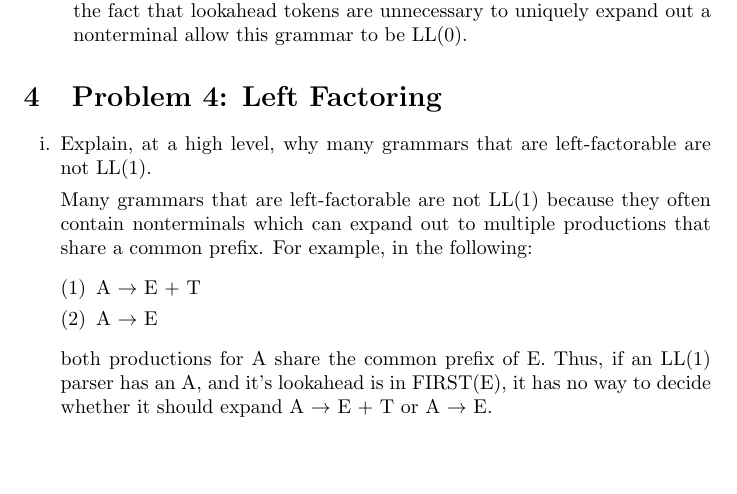
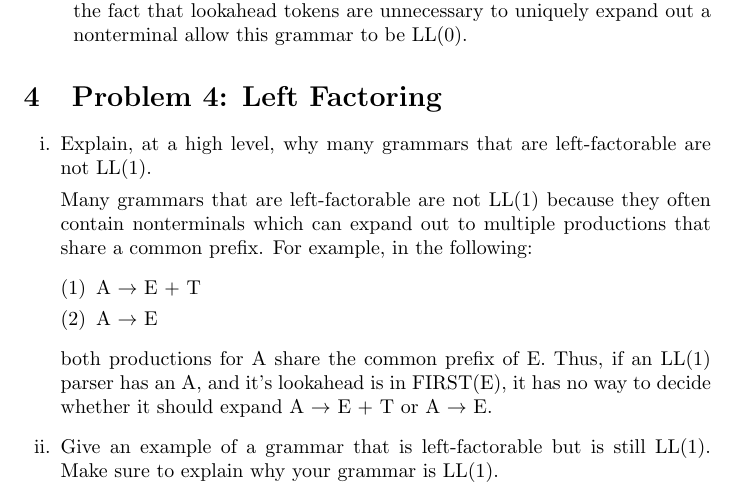
Before and after one commit to ahmedkato/cs143-ws2, a LaTeX document (written_set_1.tex): part of page 3 of 3, cut so that both start at the same text, the shorter picture padded with empty space. Compiled offline with pdfLaTeX.

Commit message:
Add TODO comment for Solution to Problem 4ii

```diff
--- a/written_set_1.tex
+++ b/written_set_1.tex
@@ -143,6 +143,11 @@
 		an LL(1) parser has an A, and it's lookahead is in FIRST(E),
 		it has no way to decide whether it should expand A $\to$ E + T
 		or A $\to$ E.
+
+	\item Give an example of a grammar that is left-factorable but is still
+		LL(1). Make sure to explain why your grammar is LL(1).
+
+		% TODO: Add solution
 \end{enumerate}
 
 \end{document}
```
